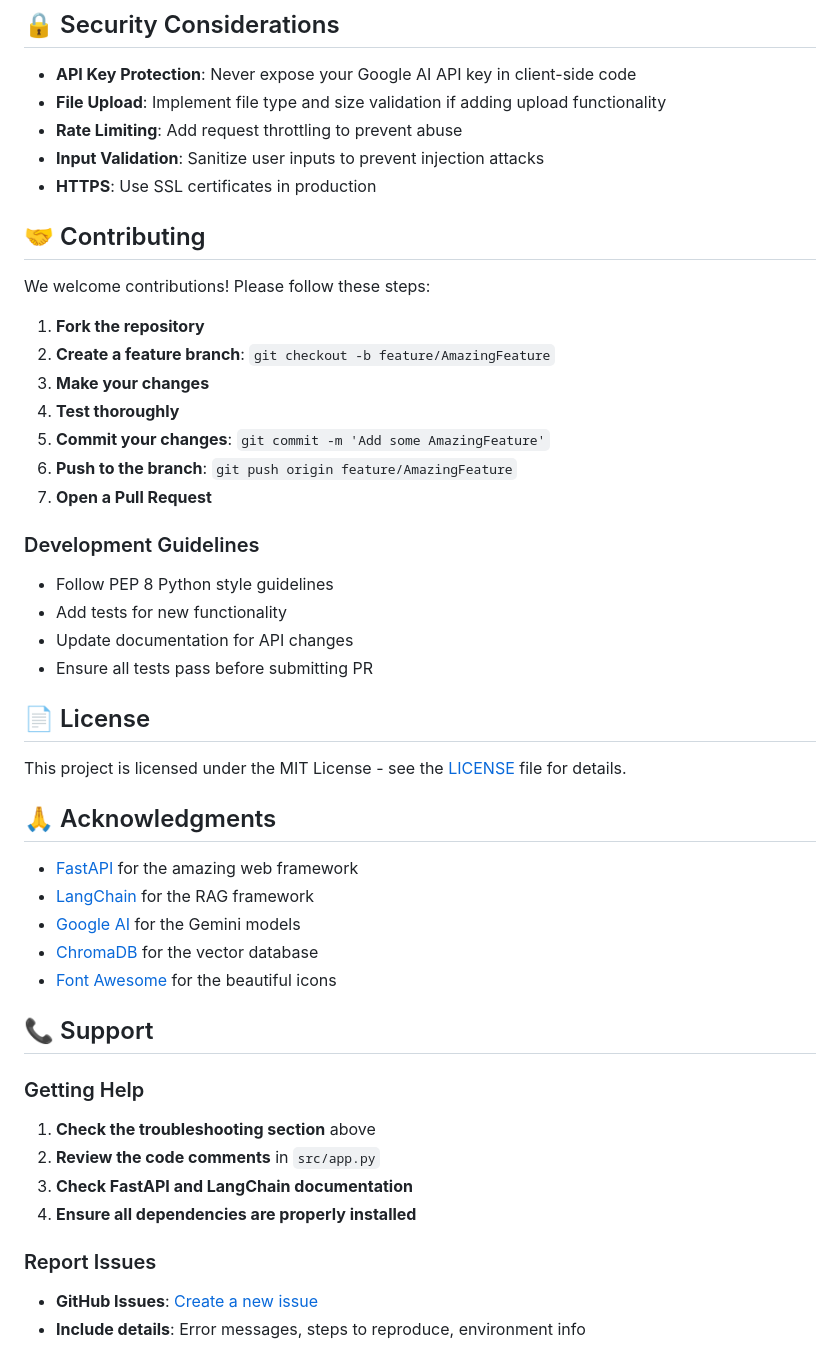
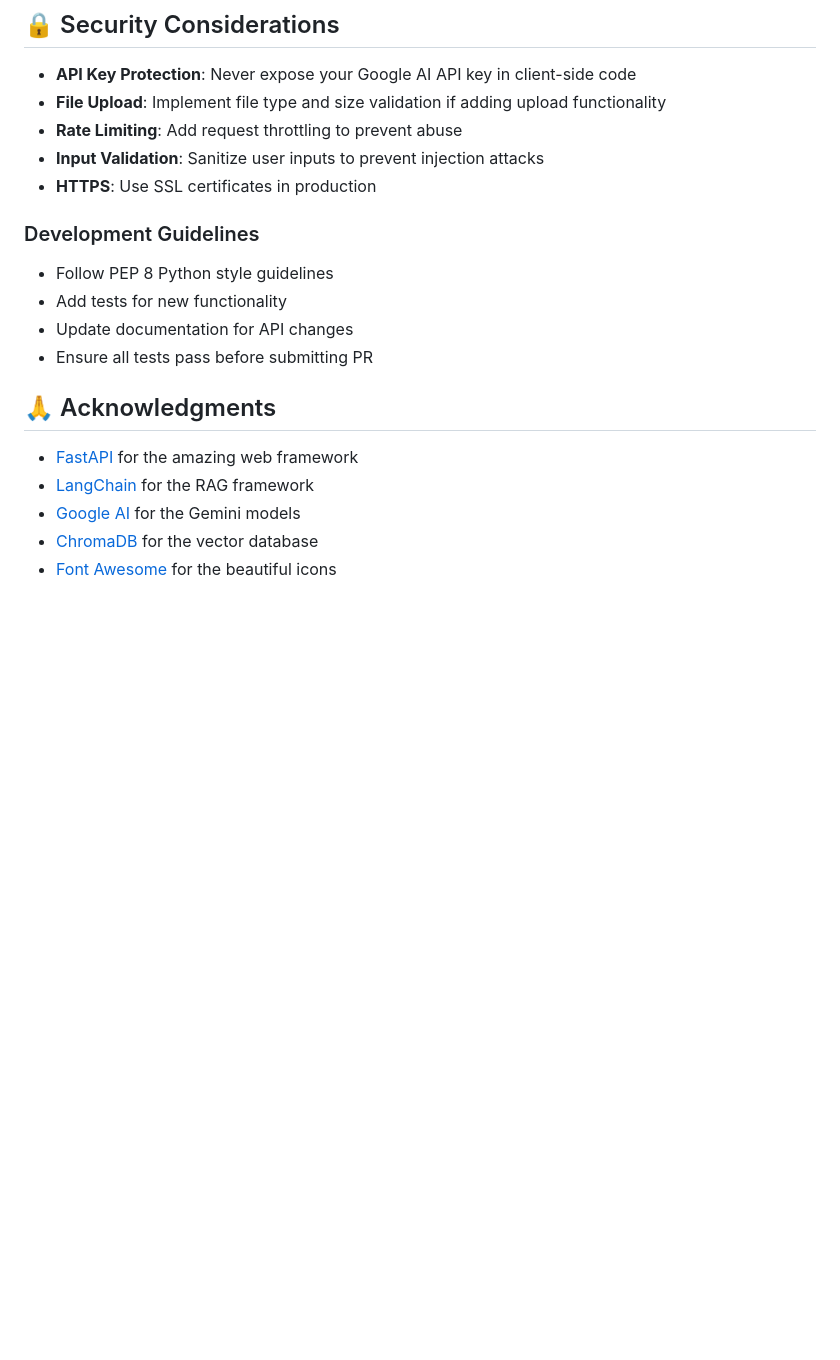
Before and after one commit to XxMohamedxX867/RAG-Chatbot, a Markdown page: README.md, the part around one of its changes. GitHub-like rendering; blank space fills up the shorter version.

```diff
--- a/README.md
+++ b/README.md
@@ -239,17 +239,6 @@ CMD ["uvicorn", "src.app:app", "--host", "0.0.0.0", "--port", "8000"]
 - **Input Validation**: Sanitize user inputs to prevent injection attacks
 - **HTTPS**: Use SSL certificates in production
 
-## 🤝 Contributing
-
-We welcome contributions! Please follow these steps:
-
-1. **Fork the repository**
-2. **Create a feature branch**: `git checkout -b feature/AmazingFeature`
-3. **Make your changes**
-4. **Test thoroughly**
-5. **Commit your changes**: `git commit -m 'Add some AmazingFeature'`
-6. **Push to the branch**: `git push origin feature/AmazingFeature`
-7. **Open a Pull Request**
 
 ### Development Guidelines
 
@@ -258,9 +247,6 @@ We welcome contributions! Please follow these steps:
 - Update documentation for API changes
 - Ensure all tests pass before submitting PR
 
-## 📄 License
-
-This project is licensed under the MIT License - see the [LICENSE](LICENSE) file for details.
 
 ## 🙏 Acknowledgments
 
@@ -270,17 +256,3 @@ This project is licensed under the MIT License - see the [LICENSE](LICENSE) file
 - [ChromaDB](https://www.trychroma.com/) for the vector database
 - [Font Awesome](https://fontawesome.com/) for the beautiful icons
 
-## 📞 Support
-
-### Getting Help
-
-1. **Check the troubleshooting section** above
-2. **Review the code comments** in `src/app.py`
-3. **Check FastAPI and LangChain documentation**
-4. **Ensure all dependencies are properly installed**
-
-### Report Issues
-
-- **GitHub Issues**: [Create a new issue](https://github.com/yourusername/luxury-haven-hotel-chatbot/issues)
-- **Include details**: Error messages, steps to reproduce, environment info
-
```
Also changed, not shown: other parts of README.md (+0 -28 lines).
